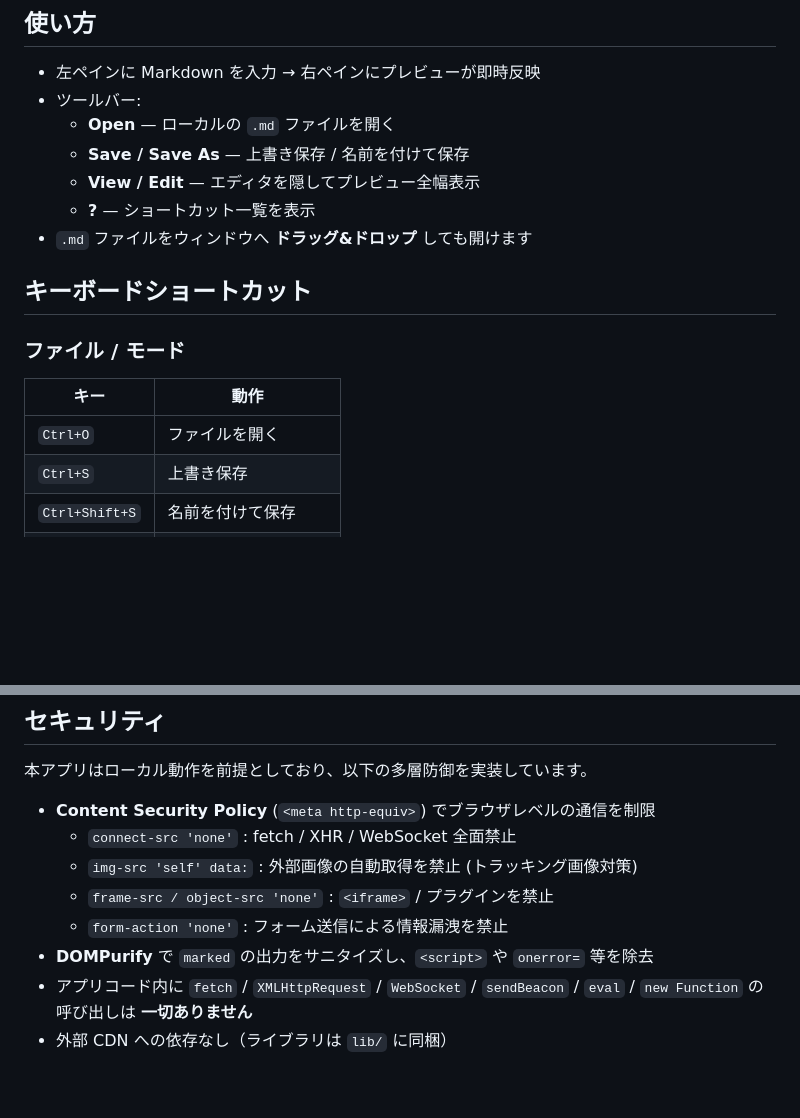
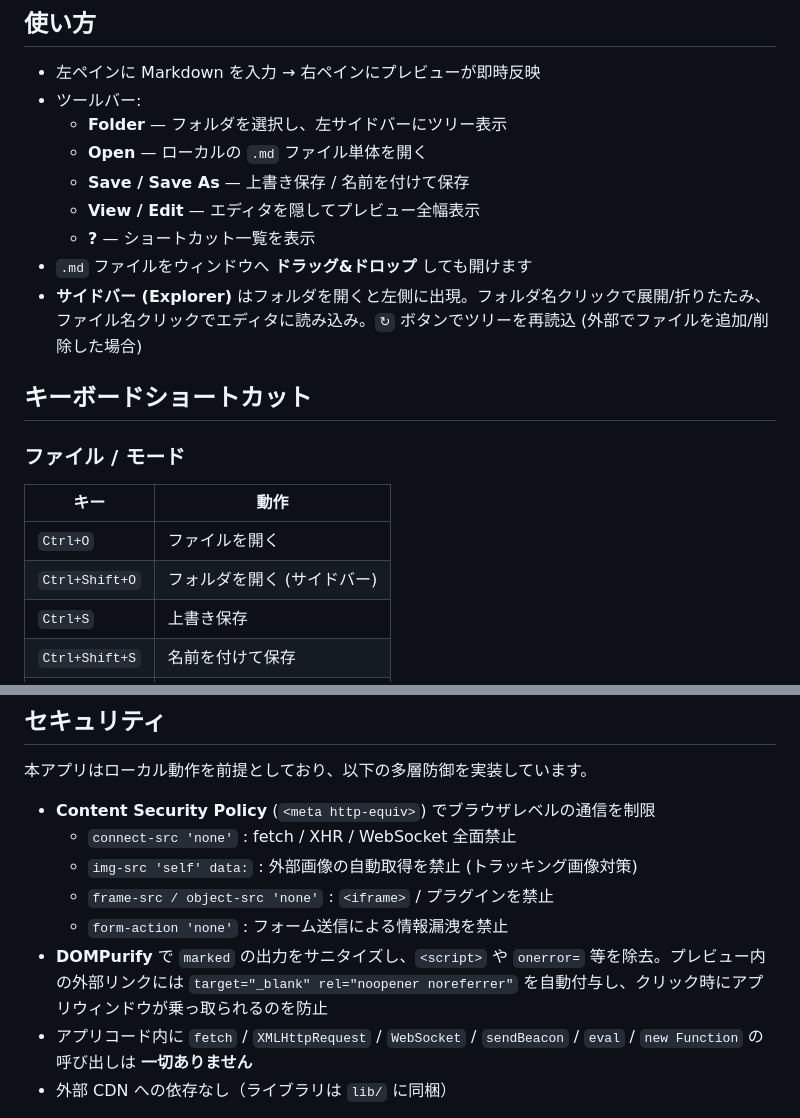
Before and after one commit to ogo-js/markdown-editor, a Markdown page: README.md, 2 parts joined by grey strips. Rendered like a GitHub page; blank space fills up the shorter version.

Commit message:
doc: update README.md

```diff
--- a/README.md
+++ b/README.md
@@ -43,11 +43,13 @@ google-chrome --app="file:///path/to/index.html"
 
 - 左ペインに Markdown を入力 → 右ペインにプレビューが即時反映
 - ツールバー:
-  - **Open** — ローカルの `.md` ファイルを開く
+  - **Folder** — フォルダを選択し、左サイドバーにツリー表示
+  - **Open** — ローカルの `.md` ファイル単体を開く
   - **Save / Save As** — 上書き保存 / 名前を付けて保存
   - **View / Edit** — エディタを隠してプレビュー全幅表示
   - **?** — ショートカット一覧を表示
 - `.md` ファイルをウィンドウへ **ドラッグ&ドロップ** しても開けます
+- **サイドバー (Explorer)** はフォルダを開くと左側に出現。フォルダ名クリックで展開/折りたたみ、ファイル名クリックでエディタに読み込み。`↻` ボタンでツリーを再読込 (外部でファイルを追加/削除した場合)
 
 ## キーボードショートカット
 
@@ -56,6 +58,7 @@ google-chrome --app="file:///path/to/index.html"
 | キー | 動作 |
 |---|---|
 | `Ctrl+O` | ファイルを開く |
+| `Ctrl+Shift+O` | フォルダを開く (サイドバー) |
 | `Ctrl+S` | 上書き保存 |
 | `Ctrl+Shift+S` | 名前を付けて保存 |
 | `Ctrl+E` | 編集 / 閲覧モード切替 |
@@ -98,7 +101,7 @@ markdown-editor/
   - `img-src 'self' data:` : 外部画像の自動取得を禁止 (トラッキング画像対策)
   - `frame-src / object-src 'none'` : `<iframe>` / プラグインを禁止
   - `form-action 'none'` : フォーム送信による情報漏洩を禁止
-- **DOMPurify** で `marked` の出力をサニタイズし、`<script>` や `onerror=` 等を除去
+- **DOMPurify** で `marked` の出力をサニタイズし、`<script>` や `onerror=` 等を除去。プレビュー内の外部リンクには `target="_blank" rel="noopener noreferrer"` を自動付与し、クリック時にアプリウィンドウが乗っ取られるのを防止
 - アプリコード内に `fetch` / `XMLHttpRequest` / `WebSocket` / `sendBeacon` / `eval` / `new Function` の呼び出しは **一切ありません**
 - 外部 CDN への依存なし（ライブラリは `lib/` に同梱）
 
```
